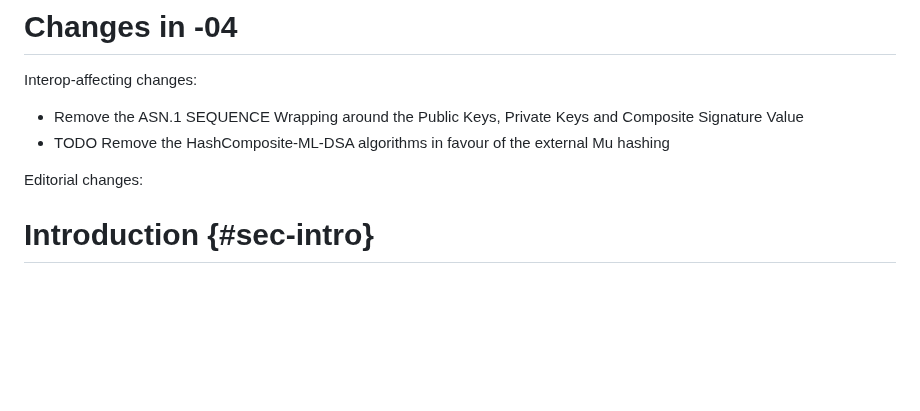
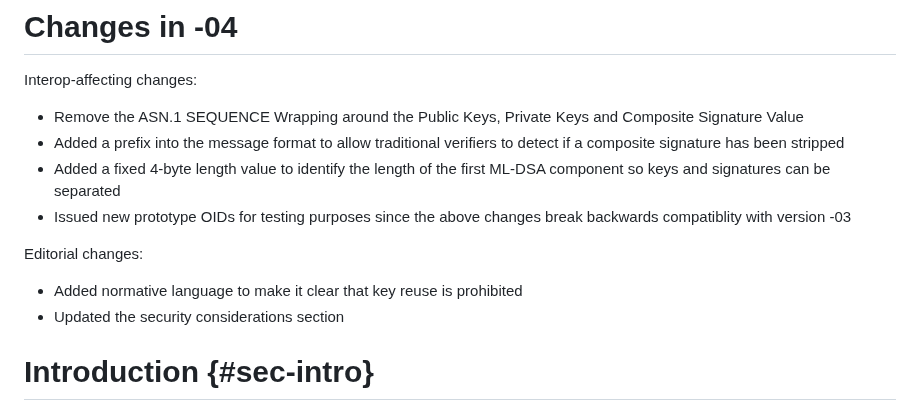
Before and after one commit to lamps-wg/draft-composite-sigs, a Markdown page: draft-ietf-lamps-pq-composite-sigs.md, the part around the change. GitHub-like rendering; blank space fills up the shorter version.

Commit message:
Updated the changes in release section

```diff
--- a/draft-ietf-lamps-pq-composite-sigs.md
+++ b/draft-ietf-lamps-pq-composite-sigs.md
@@ -169,10 +169,13 @@ This document defines combinations of ML-DSA [FIPS.204] in hybrid with tradition
 Interop-affecting changes:
 
 * Remove the ASN.1 SEQUENCE Wrapping around the Public Keys, Private Keys and Composite Signature Value
-* TODO Remove the HashComposite-ML-DSA algorithms in favour of the external Mu hashing
+* Added a prefix into the message format to allow traditional verifiers to detect if a composite signature has been stripped
+* Added a fixed 4-byte length value to identify the length of the first ML-DSA component so keys and signatures can be separated
+* Issued new prototype OIDs for testing purposes since the above changes break backwards compatiblity with version -03
 
 Editorial changes:
-
+* Added normative language to make it clear that key reuse is prohibited
+* Updated the security considerations section
 
 # Introduction {#sec-intro}
 
```
